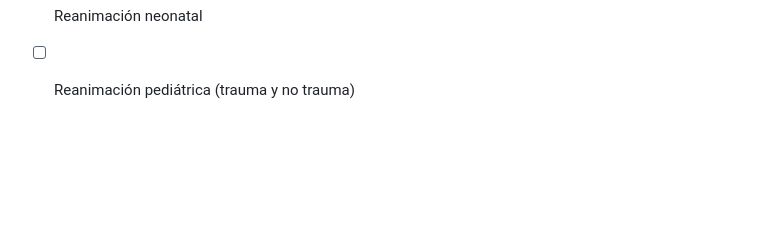
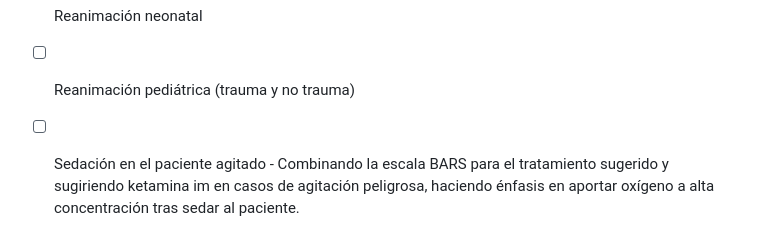
Before and after one commit to flavioayaladiaz/orientador-clinico, a Markdown page: IDEAS.md, the part around the change. GitHub-like rendering; blank space fills up the shorter version.

Commit message:
Guardar cambios en IDEAS.md

```diff
--- a/IDEAS.md
+++ b/IDEAS.md
@@ -115,3 +115,4 @@ en su sección temática, porque el agente recorre el archivo en orden.
 - [ ] Trabajo de parto (de término y pretérmino)
 - [ ] Reanimación neonatal
 - [ ] Reanimación pediátrica (trauma y no trauma)
+- [ ] Sedación en el paciente agitado - Combinando la escala BARS para el tratamiento sugerido y sugiriendo ketamina im en casos de agitación peligrosa, haciendo énfasis en aportar oxígeno a alta concentración tras sedar al paciente.
```
